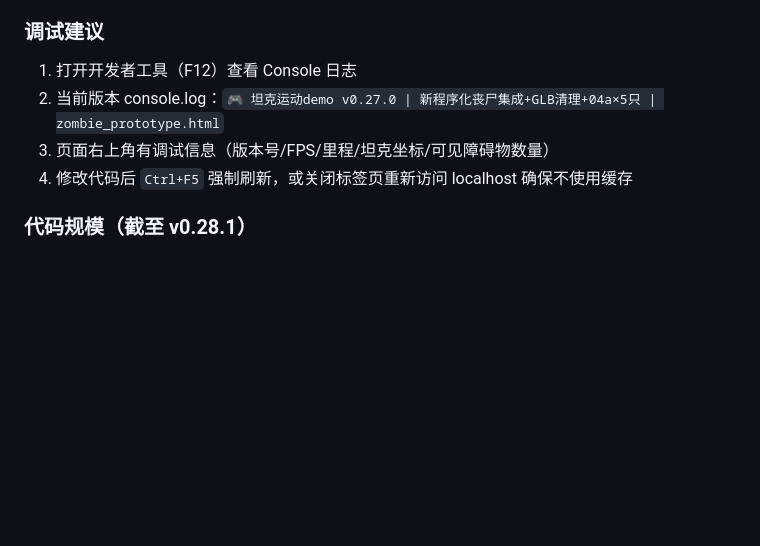
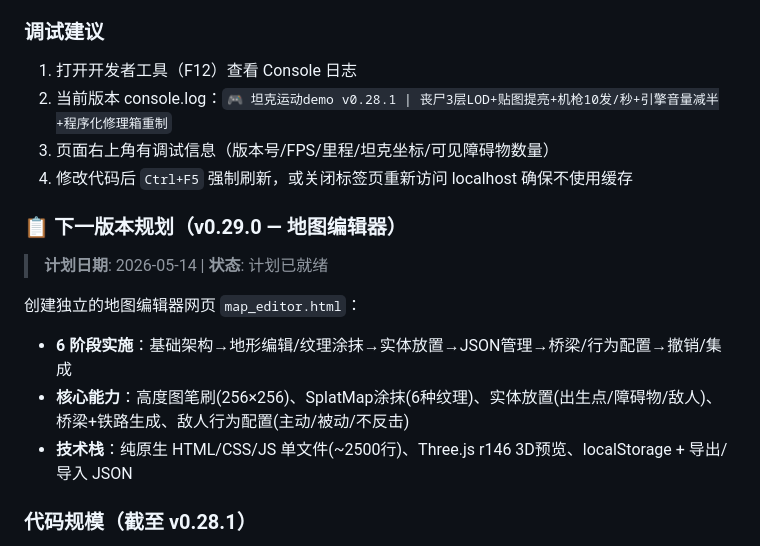
Before and after one commit to hpmax9696/tank_demo, a Markdown page: README.md, the part around the change. Rendered like a GitHub page; blank space fills up the shorter version.

Commit message:
v0.28.1: 文档更新 — 地图编辑器计划(6阶段)+起手任务+版本号引用修正

```diff
--- a/README.md
+++ b/README.md
@@ -808,9 +808,18 @@ Copy-Item -Path "models\*" -Destination "C:\Users\hpmax\OneDrive\共享软件\
 
 ### 调试建议
 1. 打开开发者工具（F12）查看 Console 日志
-2. 当前版本 console.log：`🎮 坦克运动demo v0.27.0 | 新程序化丧尸集成+GLB清理+04a×5只 | zombie_prototype.html`
+2. 当前版本 console.log：`🎮 坦克运动demo v0.28.1 | 丧尸3层LOD+贴图提亮+机枪10发/秒+引擎音量减半+程序化修理箱重制`
 3. 页面右上角有调试信息（版本号/FPS/里程/坦克坐标/可见障碍物数量）
 4. 修改代码后 `Ctrl+F5` 强制刷新，或关闭标签页重新访问 localhost 确保不使用缓存
+
+### 📋 下一版本规划（v0.29.0 — 地图编辑器）
+
+> **计划日期**: 2026-05-14 | **状态**: 计划已就绪
+
+创建独立的地图编辑器网页 `map_editor.html`：
+- **6 阶段实施**：基础架构→地形编辑/纹理涂抹→实体放置→JSON管理→桥梁/行为配置→撤销/集成
+- **核心能力**：高度图笔刷(256×256)、SplatMap涂抹(6种纹理)、实体放置(出生点/障碍物/敌人)、桥梁+铁路生成、敌人行为配置(主动/被动/不反击)
+- **技术栈**：纯原生 HTML/CSS/JS 单文件(~2500行)、Three.js r146 3D预览、localStorage + 导出/导入 JSON
 
 ### 代码规模（截至 v0.28.1）
 - `index.html`：约 5300 行（丧尸3层LOD+贴图提亮+机枪强化+引擎音量减半+程序化修理箱）
```
Also changed, not shown: CODEBUDDY.md (+25 -47 lines).
